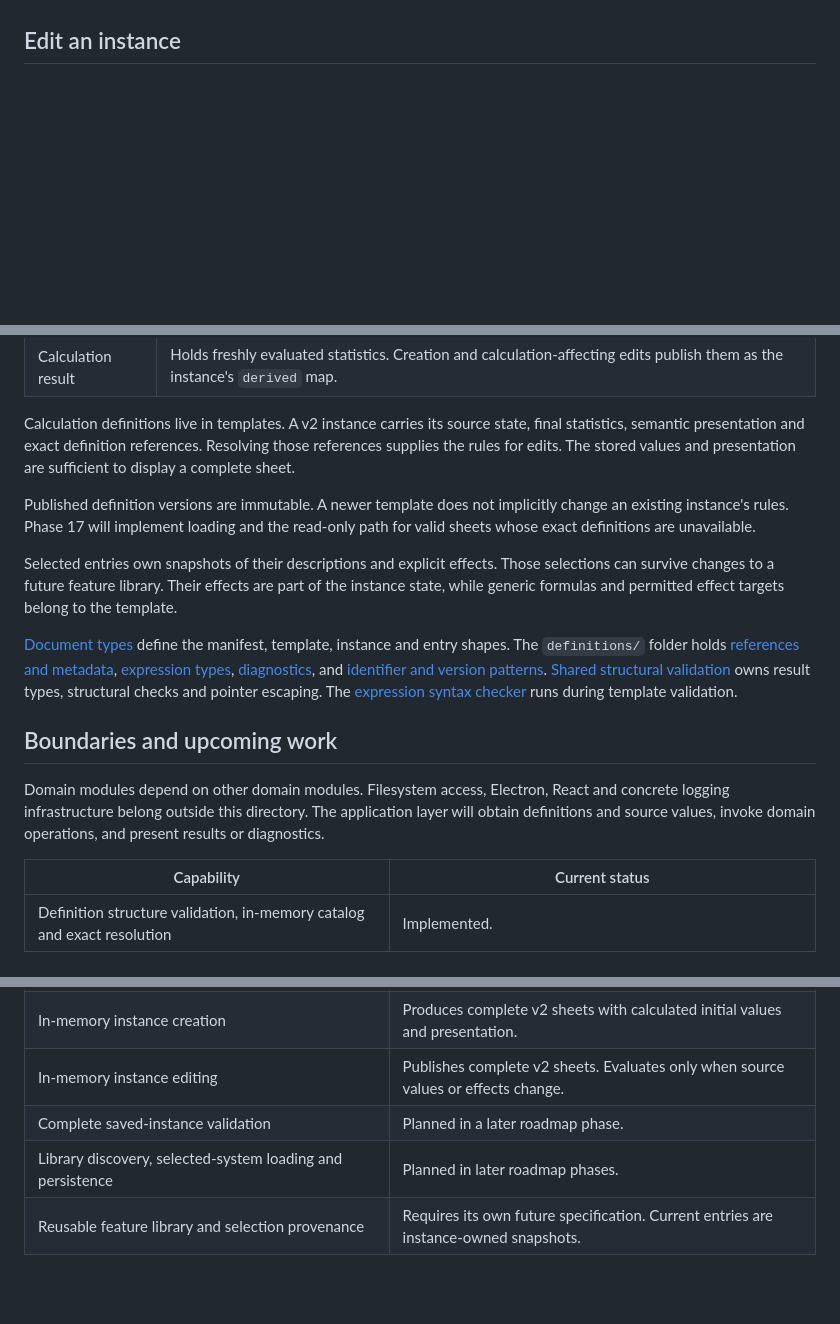
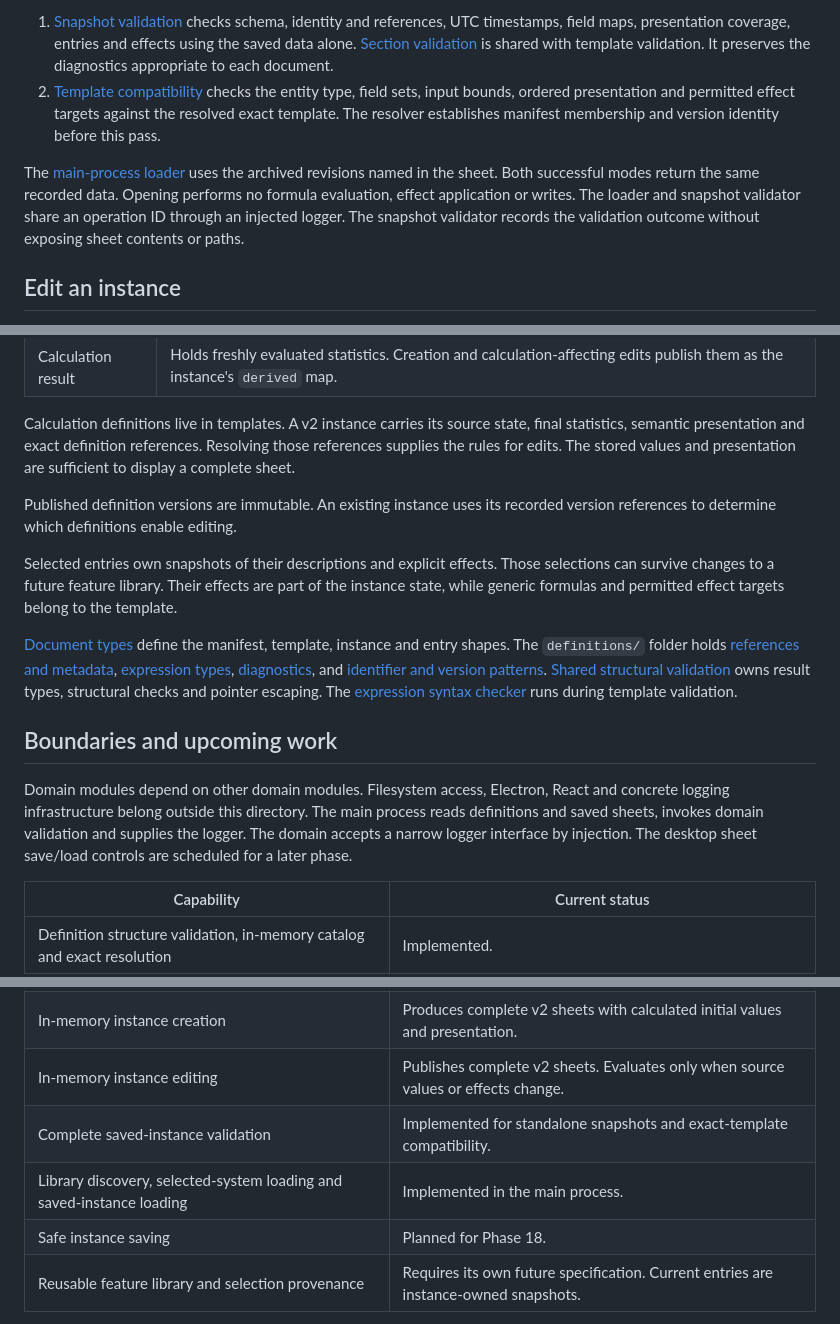
Before and after one commit to bduhbya/rpg_buddy, a Markdown page: src/domain/architecture.md, 3 parts joined by grey strips. Drawn GitHub-style; blank space fills up the shorter version.

```diff
--- a/src/domain/architecture.md
+++ b/src/domain/architecture.md
@@ -47,3 +67,7 @@ flowchart TD
+1. [Snapshot validation](instances/validate-instance-snapshot.ts) checks schema, identity and references, UTC timestamps, field maps, presentation coverage, entries and effects using the saved data alone. [Section validation](instances/check-sections.ts) is shared with template validation. It preserves the diagnostics appropriate to each document.
+2. [Template compatibility](instances/check-instance-template.ts) checks the entity type, field sets, input bounds, ordered presentation and permitted effect targets against the resolved exact template. The resolver establishes manifest membership and version identity before this pass.
+
+The [main-process loader](../main/instance-loader.ts) uses the archived revisions named in the sheet. Both successful modes return the same recorded data. Opening performs no formula evaluation, effect application or writes. The loader and snapshot validator share an operation ID through an injected logger. The snapshot validator records the validation outcome without exposing sheet contents or paths.
 
 ## Edit an instance
 
@@ -161,7 +185,7 @@ Effects add no dependency edges. Each invocation owns fresh maps and preserves t
 
 Calculation definitions live in templates. A v2 instance carries its source state, final statistics, semantic presentation and exact definition references. Resolving those references supplies the rules for edits. The stored values and presentation are sufficient to display a complete sheet.
 
-Published definition versions are immutable. A newer template does not implicitly change an existing instance's rules. Phase 17 will implement loading and the read-only path for valid sheets whose exact definitions are unavailable.
+Published definition versions are immutable. An existing instance uses its recorded version references to determine which definitions enable editing.
 
 Selected entries own snapshots of their descriptions and explicit effects. Those selections can survive changes to a future feature library. Their effects are part of the instance state, while generic formulas and permitted effect targets belong to the template.
 
@@ -169,7 +193,7 @@ Selected entries own snapshots of their descriptions and explicit effects. Those
 
 ## Boundaries and upcoming work
 
-Domain modules depend on other domain modules. Filesystem access, Electron, React and concrete logging infrastructure belong outside this directory. The application layer will obtain definitions and source values, invoke domain operations, and present results or diagnostics.
+Domain modules depend on other domain modules. Filesystem access, Electron, React and concrete logging infrastructure belong outside this directory. The main process reads definitions and saved sheets, invokes domain validation and supplies the logger. The domain accepts a narrow logger interface by injection. The desktop sheet save/load controls are scheduled for a later phase.
 
 | Capability                                                              | Current status                                                                       |
 | ----------------------------------------------------------------------- | ------------------------------------------------------------------------------------ |
@@ -178,8 +202,9 @@ Domain modules depend on other domain modules. Filesystem access, Electron, Reac
 | Instance-entry effect application                                       | Implemented; Phase 10 acceptance and verifier migration are complete.                |
 | In-memory instance creation                                             | Produces complete v2 sheets with calculated initial values and presentation.         |
 | In-memory instance editing                                              | Publishes complete v2 sheets. Evaluates only when source values or effects change.   |
-| Complete saved-instance validation                                      | Planned in a later roadmap phase.                                                    |
-| Library discovery, selected-system loading and persistence              | Planned in later roadmap phases.                                                     |
+| Complete saved-instance validation                                      | Implemented for standalone snapshots and exact-template compatibility.               |
+| Library discovery, selected-system loading and saved-instance loading   | Implemented in the main process.                                                     |
+| Safe instance saving                                                    | Planned for Phase 18.                                                                |
 | Reusable feature library and selection provenance                       | Requires its own future specification. Current entries are instance-owned snapshots. |
 
 The Python contract verifier retains schema and fixture integrity checks, including expression types/dependencies and snapshot compatibility. Phase 10 retired its arithmetic tracer and calculation API after migrating acceptance to the TypeScript tests; only TypeScript evaluates derived values.
```
Also changed, not shown: other parts of src/domain/architecture.md (+21 -1 lines), src/domain/README.md (+8 -2 lines).
